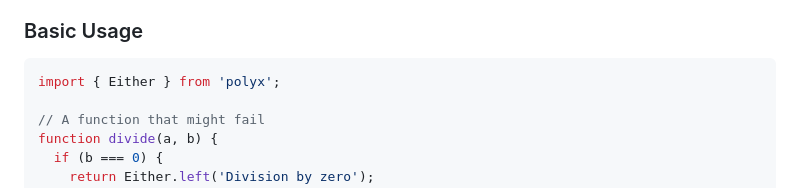
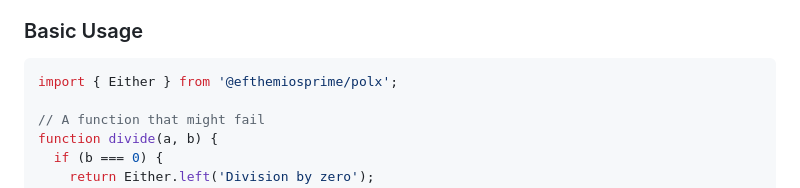
Before and after one commit to efthemiosprime/polyx, a Markdown page: docs/quick-start.md, the part around the change. Drawn GitHub-style.

Commit message:
quick-start updated import

````diff
--- a/docs/quick-start.md
+++ b/docs/quick-start.md
@@ -70,7 +70,7 @@ While Maybe is great for handling nulls, Either allows you to handle errors with
 ### Basic Usage
 
 ```javascript
-import { Either } from 'polyx';
+import { Either } from '@efthemiosprime/polx';
 
 // A function that might fail
 function divide(a, b) {
````
